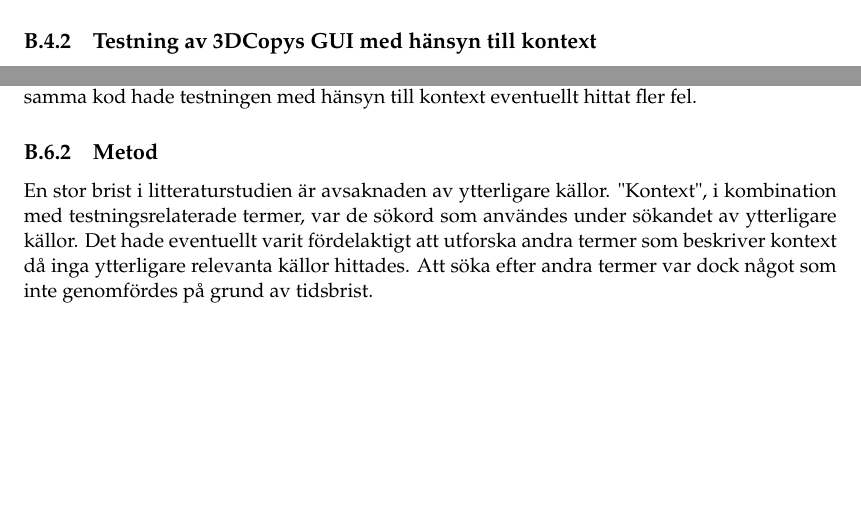
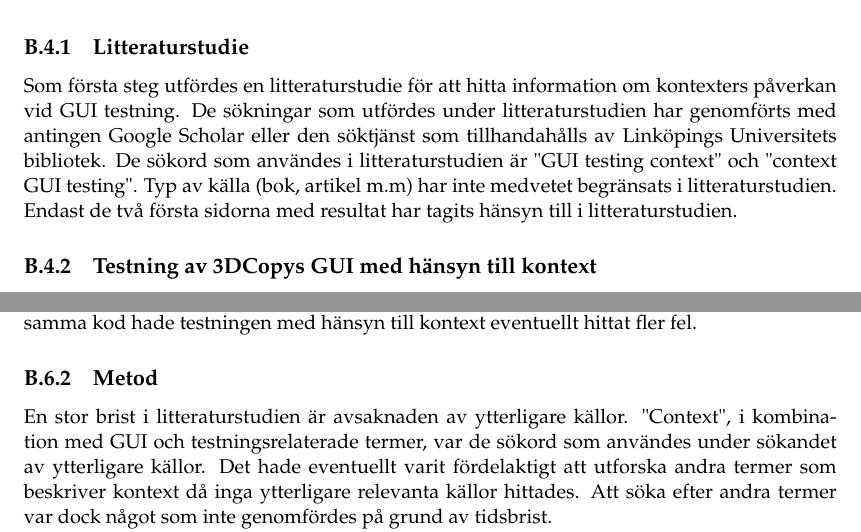
Before and after one commit to PUM-9/kandidatrapport, a LaTeX thesis (student_thesis.tex, which reads holmberg-report.tex): two parts of pages 50 and 53 of 106, joined at a grey line, cut at the place of the change, the shorter picture padded with empty space. Compiled offline with pdfLaTeX.

Commit message:
Fixed litterature method

```diff
--- a/holmberg-report.tex
+++ b/holmberg-report.tex
@@ -92,7 +92,7 @@ Här beskrivs den metod som har använts vid litteraturstudien och de tester som
 
 \subsection{Litteraturstudie}
 
-Först genomfördes en litteraturstudie för att samla information. Sedan testas 3DCopys GUI först med och sedan utan hänsyn till kontext för att se vilka fel som hittas av vilken testning. Dessa tekniker utvärderas sedan baserat på testresultatet.
+Som första steg utfördes en litteraturstudie för att hitta information om kontexters påverkan vid GUI testning. De sökningar som utfördes under litteraturstudien har genomförts med antingen Google Scholar eller den söktjänst som tillhandahålls av Linköpings Universitets bibliotek. De sökord som användes i litteraturstudien är "GUI testing context" och "context GUI testing". Typ av källa (bok, artikel m.m) har inte medvetet begränsats i litteraturstudien. Endast de två första sidorna med resultat har tagits hänsyn till i litteraturstudien.
 
 \subsection{Testning av 3DCopys GUI med hänsyn till kontext}
 
@@ -246,7 +246,7 @@ Dessa interaktioner är också testade sedan tidigare i andra systemtest och dä
 
 \subsection{Metod}
 
-En stor brist i litteraturstudien är avsaknaden av ytterligare källor. "Kontext", i kombination med testningsrelaterade termer, var de sökord som användes under sökandet av ytterligare källor. Det hade eventuellt varit fördelaktigt att utforska andra termer som beskriver kontext då inga ytterligare relevanta källor hittades. Att söka efter andra termer var dock något som inte genomfördes på grund av tidsbrist.
+En stor brist i litteraturstudien är avsaknaden av ytterligare källor. "Context", i kombination med GUI och testningsrelaterade termer, var de sökord som användes under sökandet av ytterligare källor. Det hade eventuellt varit fördelaktigt att utforska andra termer som beskriver kontext då inga ytterligare relevanta källor hittades. Att söka efter andra termer var dock något som inte genomfördes på grund av tidsbrist.
 
 Den främsta bristen i metoden är att felet i meshningen inte hade hittats och blivit löst innan dessa tester. Eftersom att den enda filen som kunde meshas tog väldigt lång tid var det inte realistiskt att genomföra alla tester med den och därför är inte alla testfall med hänsyn till kontext genomförda med den filen. Det medför i sin tur att de testerna aldrig exekverade koden som utför meshningen och det kan därför finnas kontextkänsliga fel i den biten av koden som inte hittades.
 
```
Also changed, not shown: holmberg-report.tex (2 more changed lines).
